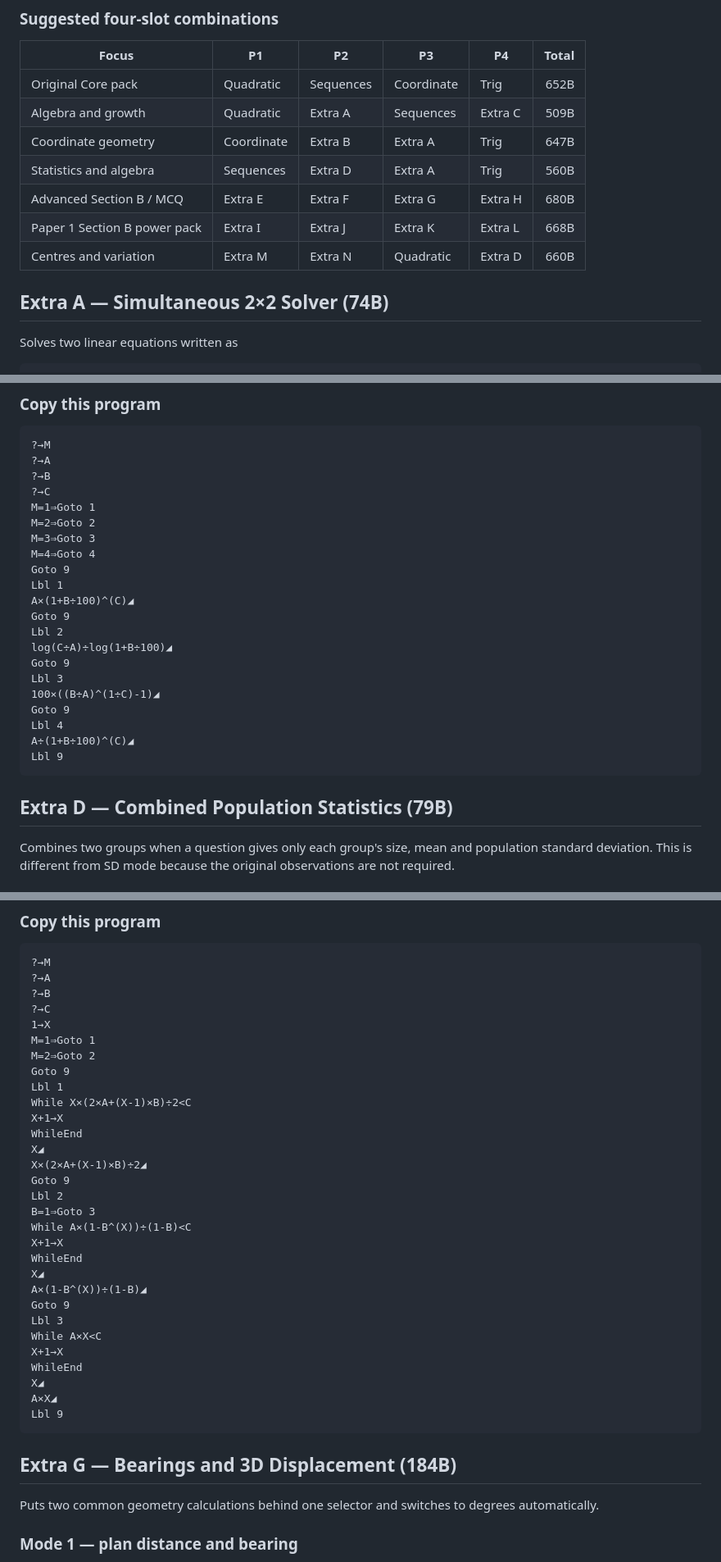
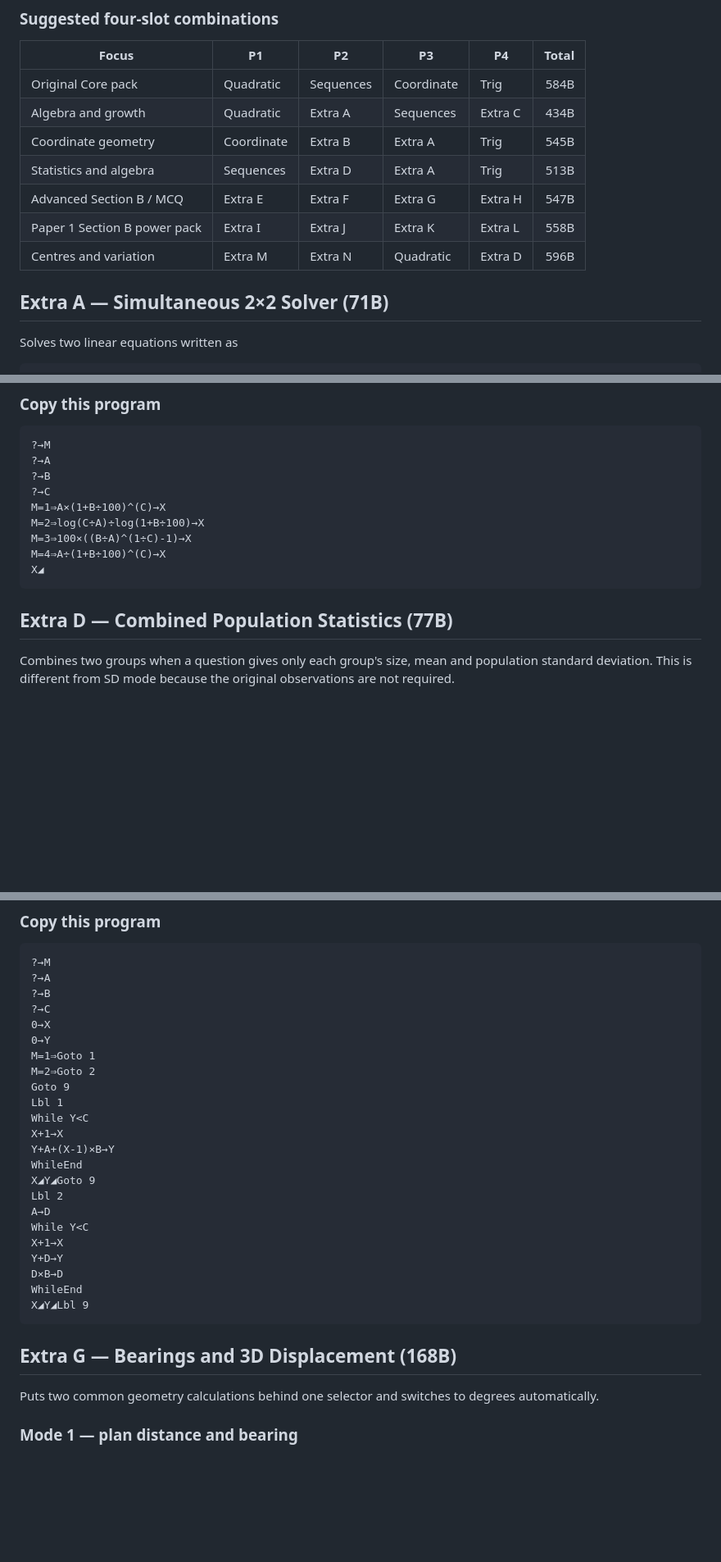
Before and after one commit to throwingogo-hub/fx-50fh-ii, a Markdown page: programs.md, 3 parts joined by grey strips. Shown at 82% size. GitHub-like rendering; blank space fills up the shorter version.

Commit message:
Optimize all calculator programs

````diff
--- a/programs.md
+++ b/programs.md
@@ -328,15 +305,15 @@ None duplicates an existing program or a one-button calculator feature:
 
 | Focus | P1 | P2 | P3 | P4 | Total |
 |---|---|---|---|---|---:|
-| Original Core pack | Quadratic | Sequences | Coordinate | Trig | 652B |
-| Algebra and growth | Quadratic | Extra A | Sequences | Extra C | 509B |
-| Coordinate geometry | Coordinate | Extra B | Extra A | Trig | 647B |
-| Statistics and algebra | Sequences | Extra D | Extra A | Trig | 560B |
-| Advanced Section B / MCQ | Extra E | Extra F | Extra G | Extra H | 680B |
-| Paper 1 Section B power pack | Extra I | Extra J | Extra K | Extra L | 668B |
-| Centres and variation | Extra M | Extra N | Quadratic | Extra D | 660B |
+| Original Core pack | Quadratic | Sequences | Coordinate | Trig | 584B |
+| Algebra and growth | Quadratic | Extra A | Sequences | Extra C | 434B |
+| Coordinate geometry | Coordinate | Extra B | Extra A | Trig | 545B |
+| Statistics and algebra | Sequences | Extra D | Extra A | Trig | 513B |
+| Advanced Section B / MCQ | Extra E | Extra F | Extra G | Extra H | 547B |
+| Paper 1 Section B power pack | Extra I | Extra J | Extra K | Extra L | 558B |
+| Centres and variation | Extra M | Extra N | Quadratic | Extra D | 596B |
 
-## Extra A — Simultaneous 2×2 Solver (74B)
+## Extra A — Simultaneous 2×2 Solver (71B)
 
 Solves two linear equations written as
 
@@ -472,26 +448,14 @@ TYPE  M=4, A=1210, B=10, C=2    → GET 1000
 ?→A
 ?→B
 ?→C
-M=1⇒Goto 1
-M=2⇒Goto 2
-M=3⇒Goto 3
-M=4⇒Goto 4
-Goto 9
-Lbl 1
-A×(1+B÷100)^(C)◢
-Goto 9
-Lbl 2
-log(C÷A)÷log(1+B÷100)◢
-Goto 9
-Lbl 3
-100×((B÷A)^(1÷C)-1)◢
-Goto 9
-Lbl 4
-A÷(1+B÷100)^(C)◢
-Lbl 9
+M=1⇒A×(1+B÷100)^(C)→X
+M=2⇒log(C÷A)÷log(1+B÷100)→X
+M=3⇒100×((B÷A)^(1÷C)-1)→X
+M=4⇒A÷(1+B÷100)^(C)→X
+X◢
 ```
 
-## Extra D — Combined Population Statistics (79B)
+## Extra D — Combined Population Statistics (77B)
 
 Combines two groups when a question gives only each group's size, mean and
 population standard deviation. This is different from SD mode because the
@@ -661,35 +620,28 @@ GET   n=7, S₇=64.34375
 ?→A
 ?→B
 ?→C
-1→X
+0→X
+0→Y
 M=1⇒Goto 1
 M=2⇒Goto 2
 Goto 9
 Lbl 1
-While X×(2×A+(X-1)×B)÷2<C
+While Y<C
 X+1→X
+Y+A+(X-1)×B→Y
 WhileEnd
-X◢
-X×(2×A+(X-1)×B)÷2◢
-Goto 9
+X◢Y◢Goto 9
 Lbl 2
-B=1⇒Goto 3
-While A×(1-B^(X))÷(1-B)<C
+A→D
+While Y<C
 X+1→X
+Y+D→Y
+D×B→D
 WhileEnd
-X◢
-A×(1-B^(X))÷(1-B)◢
-Goto 9
-Lbl 3
-While A×X<C
-X+1→X
-WhileEnd
-X◢
-A×X◢
-Lbl 9
+X◢Y◢Lbl 9
 ```
 
-## Extra G — Bearings and 3D Displacement (184B)
+## Extra G — Bearings and 3D Displacement (168B)
 
 Puts two common geometry calculations behind one selector and switches to
 degrees automatically.
````
Also changed, not shown: other parts of programs.md (+98 -178 lines).
